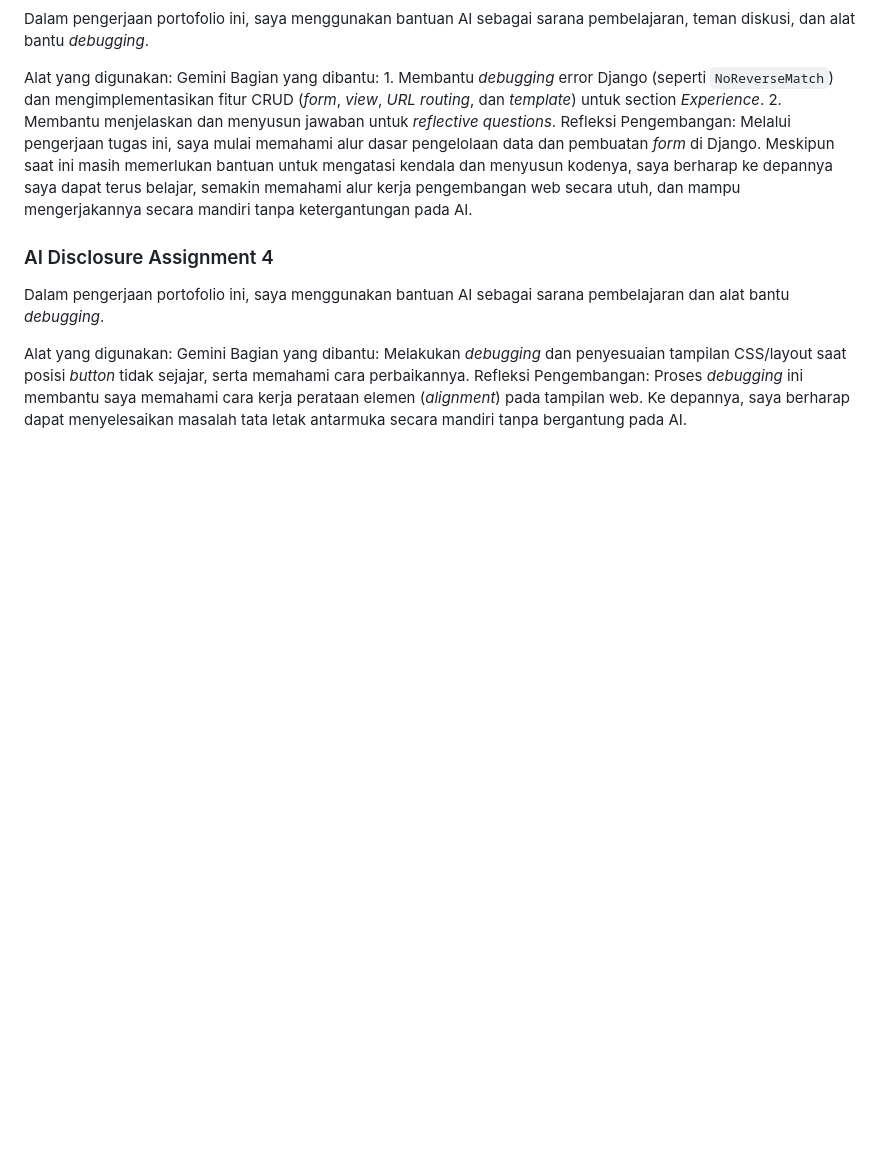
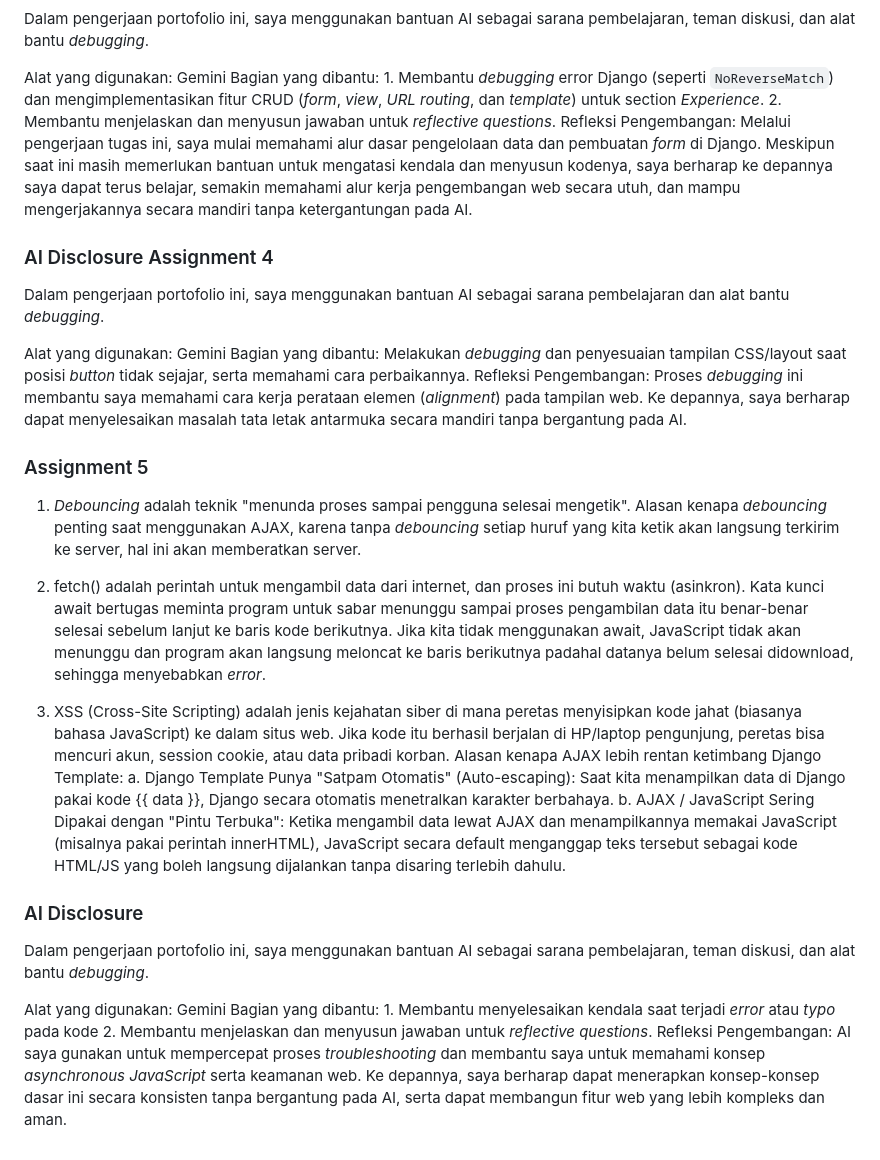
Before and after one commit to babyakiko/myportofolio, a Markdown page: README.md, the part around the change. Rendered like a GitHub page; blank space fills up the shorter version.

Commit message:
docs: melengkapi README dengan jawaban refleksi dan pernyataan penggunaan AI

```diff
--- a/README.md
+++ b/README.md
@@ -95,3 +95,24 @@ Dalam pengerjaan portofolio ini, saya menggunakan bantuan AI sebagai sarana pemb
 Alat yang digunakan: Gemini
 Bagian yang dibantu: Melakukan *debugging* dan penyesuaian tampilan CSS/layout saat posisi *button* tidak sejajar, serta memahami cara perbaikannya.
 Refleksi Pengembangan: Proses *debugging* ini membantu saya memahami cara kerja perataan elemen (*alignment*) pada tampilan web. Ke depannya, saya berharap dapat menyelesaikan masalah tata letak antarmuka secara mandiri tanpa bergantung pada AI.
+
+### Assignment 5
+
+1. *Debouncing* adalah teknik "menunda proses sampai pengguna selesai mengetik". Alasan kenapa *debouncing* penting saat menggunakan AJAX, karena tanpa *debouncing* setiap huruf yang kita ketik akan langsung terkirim  ke server, hal ini akan memberatkan server.
+
+2. fetch() adalah perintah untuk mengambil data dari internet, dan proses ini butuh waktu (asinkron). Kata kunci await bertugas meminta program untuk sabar menunggu sampai proses pengambilan data itu benar-benar selesai sebelum lanjut ke baris kode berikutnya. Jika kita tidak menggunakan await, JavaScript tidak akan menunggu dan program akan langsung meloncat ke baris berikutnya padahal datanya belum selesai didownload, sehingga menyebabkan *error*.
+
+3. XSS (Cross-Site Scripting) adalah jenis kejahatan siber di mana peretas menyisipkan kode jahat (biasanya bahasa JavaScript) ke dalam situs web. Jika kode itu berhasil berjalan di HP/laptop pengunjung, peretas bisa mencuri akun, session cookie, atau data pribadi korban.
+Alasan kenapa AJAX lebih rentan ketimbang Django Template:
+    a. Django Template Punya "Satpam Otomatis" (Auto-escaping): Saat kita menampilkan data di Django pakai kode {{ data }}, Django secara otomatis menetralkan karakter berbahaya.
+    b. AJAX / JavaScript Sering Dipakai dengan "Pintu Terbuka": Ketika mengambil data lewat AJAX dan menampilkannya memakai JavaScript (misalnya pakai perintah innerHTML), JavaScript secara default menganggap teks tersebut sebagai kode HTML/JS yang boleh langsung dijalankan tanpa disaring terlebih dahulu.
+
+### AI Disclosure
+
+Dalam pengerjaan portofolio ini, saya menggunakan bantuan AI sebagai sarana pembelajaran, teman diskusi, dan alat bantu *debugging*.
+
+Alat yang digunakan: Gemini
+Bagian yang dibantu:
+    1. Membantu menyelesaikan kendala saat terjadi *error* atau *typo* pada kode
+    2. Membantu menjelaskan dan menyusun jawaban untuk *reflective questions*.
+Refleksi Pengembangan: AI saya gunakan untuk mempercepat proses *troubleshooting* dan membantu saya untuk memahami konsep *asynchronous JavaScript* serta keamanan web. Ke depannya, saya berharap dapat menerapkan konsep-konsep dasar ini secara konsisten tanpa bergantung pada AI, serta dapat membangun fitur web yang lebih kompleks dan aman.
```
